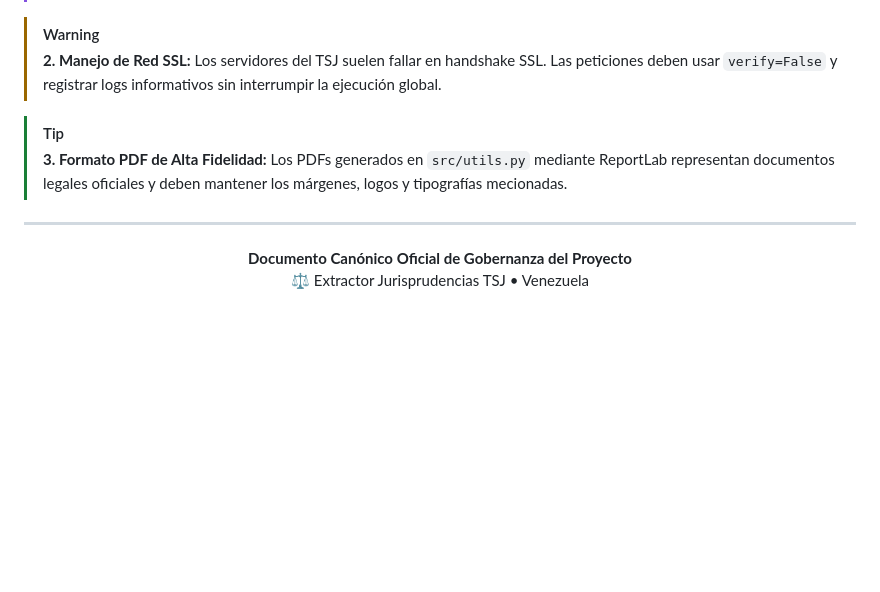
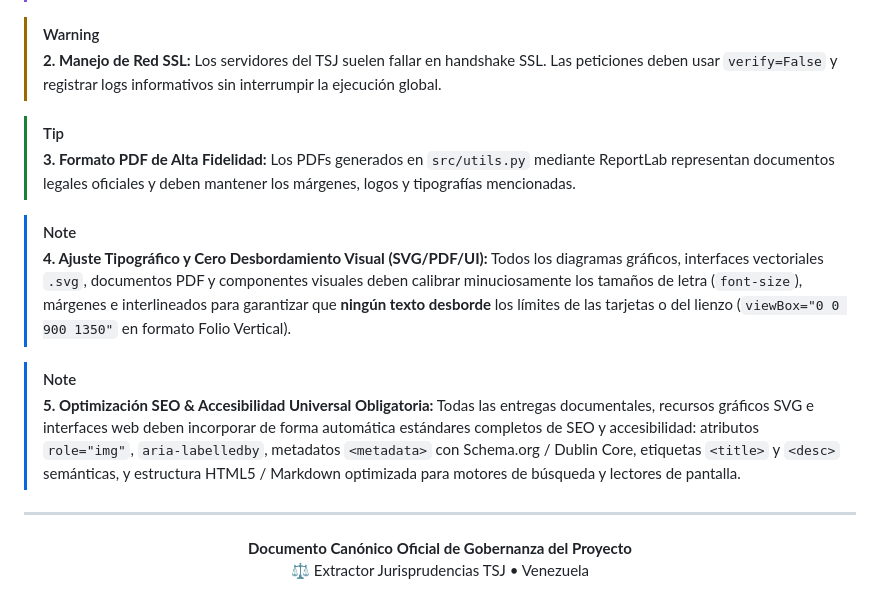
Before and after one commit to julljoll/case-law-extractor, a Markdown page: .agents/AGENTS.md, the part around the change. Rendered like a GitHub page; blank space fills up the shorter version.

Commit message:
docs: add Canonical Rules 4 and 5 in AGENTS.md enforcing SVG zero text overflow and mandatory SEO/Accessibility standards

```diff
--- a/.agents/AGENTS.md
+++ b/.agents/AGENTS.md
@@ -132,7 +132,13 @@ flowchart LR
 > **2. Manejo de Red SSL:** Los servidores del TSJ suelen fallar en handshake SSL. Las peticiones deben usar `verify=False` y registrar logs informativos sin interrumpir la ejecución global.
 
 > [!TIP]
-> **3. Formato PDF de Alta Fidelidad:** Los PDFs generados en `src/utils.py` mediante ReportLab representan documentos legales oficiales y deben mantener los márgenes, logos y tipografías mecionadas.
+> **3. Formato PDF de Alta Fidelidad:** Los PDFs generados en `src/utils.py` mediante ReportLab representan documentos legales oficiales y deben mantener los márgenes, logos y tipografías mencionadas.
+
+> [!NOTE]
+> **4. Ajuste Tipográfico y Cero Desbordamiento Visual (SVG/PDF/UI):** Todos los diagramas gráficos, interfaces vectoriales `.svg`, documentos PDF y componentes visuales deben calibrar minuciosamente los tamaños de letra (`font-size`), márgenes e interlineados para garantizar que **ningún texto desborde** los límites de las tarjetas o del lienzo (`viewBox="0 0 900 1350"` en formato Folio Vertical).
+
+> [!NOTE]
+> **5. Optimización SEO & Accesibilidad Universal Obligatoria:** Todas las entregas documentales, recursos gráficos SVG e interfaces web deben incorporar de forma automática estándares completos de SEO y accesibilidad: atributos `role="img"`, `aria-labelledby`, metadatos `<metadata>` con Schema.org / Dublin Core, etiquetas `<title>` y `<desc>` semánticas, y estructura HTML5 / Markdown optimizada para motores de búsqueda y lectores de pantalla.
 
 ---
 
```
